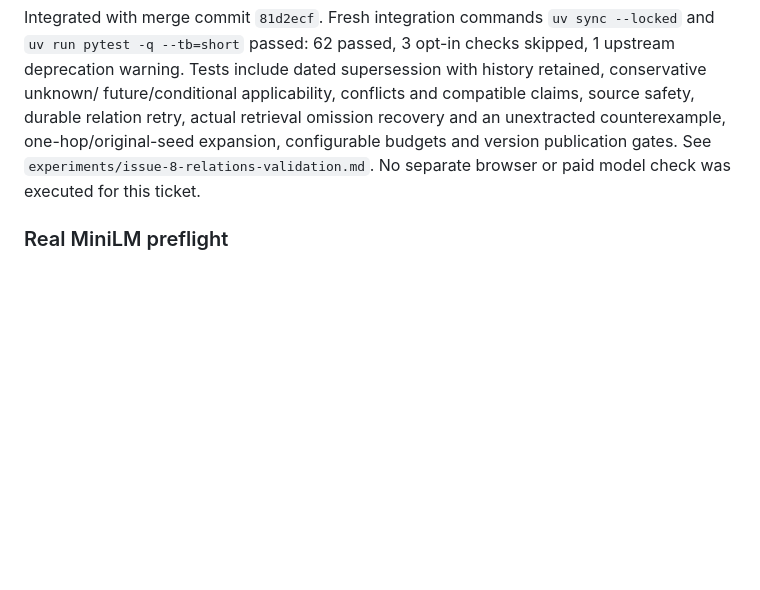
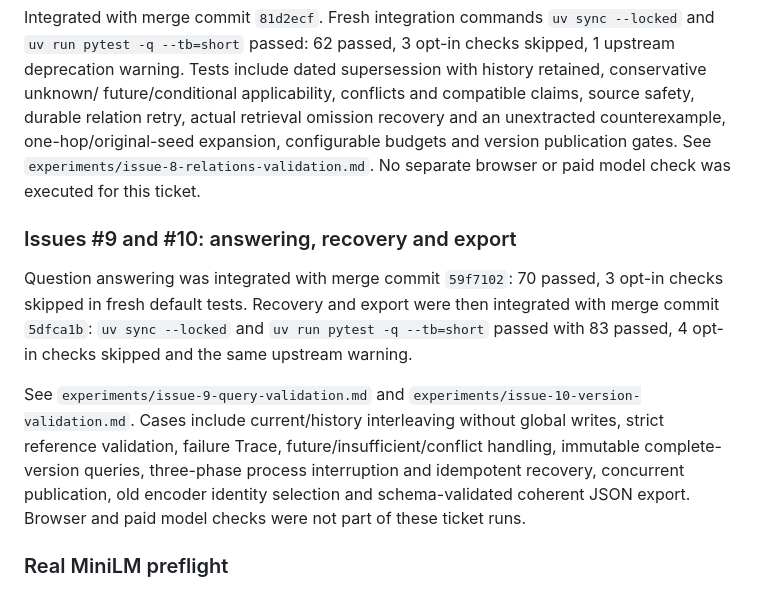
Before and after one commit to kenqia/locomo-dynamic-memory, a Markdown page: experiments/issue-4-implementation.md, the part around the change. GitHub-like rendering; blank space fills up the shorter version.

Commit message:
docs: record integrated question and recovery verification

```diff
--- a/experiments/issue-4-implementation.md
+++ b/experiments/issue-4-implementation.md
@@ -103,6 +103,22 @@ counterexample, one-hop/original-seed expansion, configurable budgets and versio
 publication gates. See `experiments/issue-8-relations-validation.md`.
 No separate browser or paid model check was executed for this ticket.
 
+### Issues #9 and #10: answering, recovery and export
+
+Question answering was integrated with merge commit `59f7102`:
+70 passed, 3 opt-in checks skipped in fresh default tests.
+Recovery and export were then integrated with merge commit `5dfca1b`:
+`uv sync --locked` and `uv run pytest -q --tb=short` passed with
+83 passed, 4 opt-in checks skipped and the same upstream warning.
+
+See `experiments/issue-9-query-validation.md` and
+`experiments/issue-10-version-validation.md`. Cases include current/history
+interleaving without global writes, strict reference validation, failure Trace,
+future/insufficient/conflict handling, immutable complete-version queries,
+three-phase process interruption and idempotent recovery, concurrent publication,
+old encoder identity selection and schema-validated coherent JSON export.
+Browser and paid model checks were not part of these ticket runs.
+
 ### Real MiniLM preflight
 
 An independent Python 3.12 environment loaded the existing pinned snapshot
```
